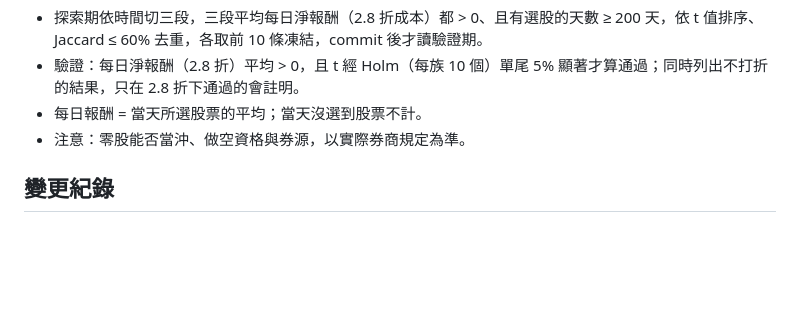
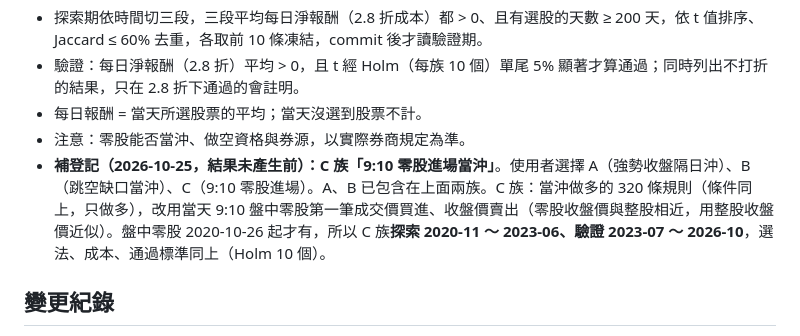
Before and after one commit to Justinsheep/stock-chips, a Markdown page: research/RESEARCH.md, the part around the change. Rendered like a GitHub page; blank space fills up the shorter version.

Commit message:
研究二十一補登記：C 族 9:10 零股進場當沖
Co-Authored-By: Claude Opus 5.5 <noreply@anthropic.com>

```diff
--- a/research/RESEARCH.md
+++ b/research/RESEARCH.md
@@ -694,6 +694,7 @@
 - 驗證：每日淨報酬（2.8 折）平均 > 0，且 t 經 Holm（每族 10 個）單尾 5% 顯著才算通過；同時列出不打折的結果，只在 2.8 折下通過的會註明。
 - 每日報酬 = 當天所選股票的平均；當天沒選到股票不計。
 - 注意：零股能否當沖、做空資格與券源，以實際券商規定為準。
+- **補登記（2026-10-25，結果未產生前）：C 族「9:10 零股進場當沖」**。使用者選擇 A（強勢收盤隔日沖）、B（跳空缺口當沖）、C（9:10 零股進場）。A、B 已包含在上面兩族。C 族：當沖做多的 320 條規則（條件同上，只做多），改用當天 9:10 盤中零股第一筆成交價買進、收盤價賣出（零股收盤價與整股相近，用整股收盤價近似）。盤中零股 2020-10-26 起才有，所以 C 族**探索 2020-11 ～ 2023-06、驗證 2023-07 ～ 2026-10**，選法、成本、通過標準同上（Holm 10 個）。
 
 ## 變更紀錄
 - 2026-10-20：初版。
```
